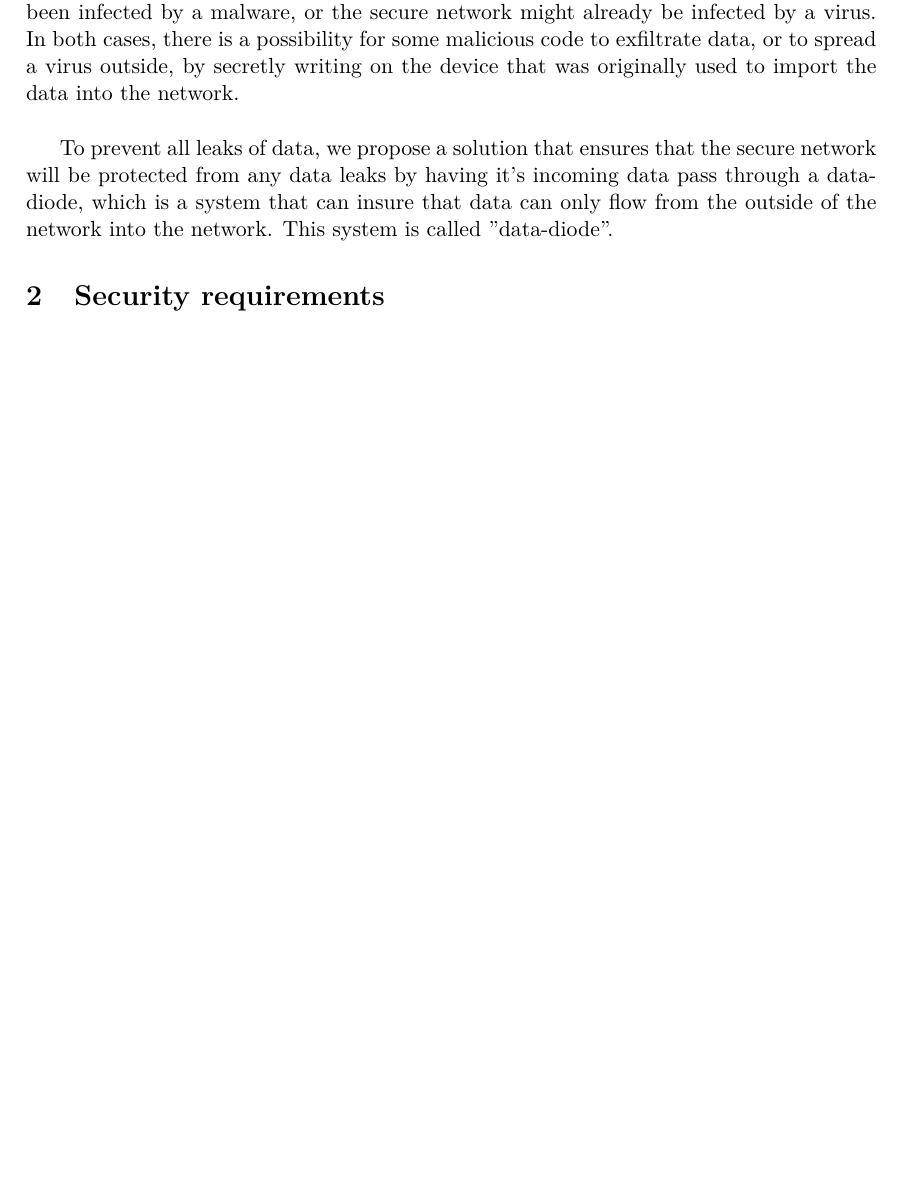
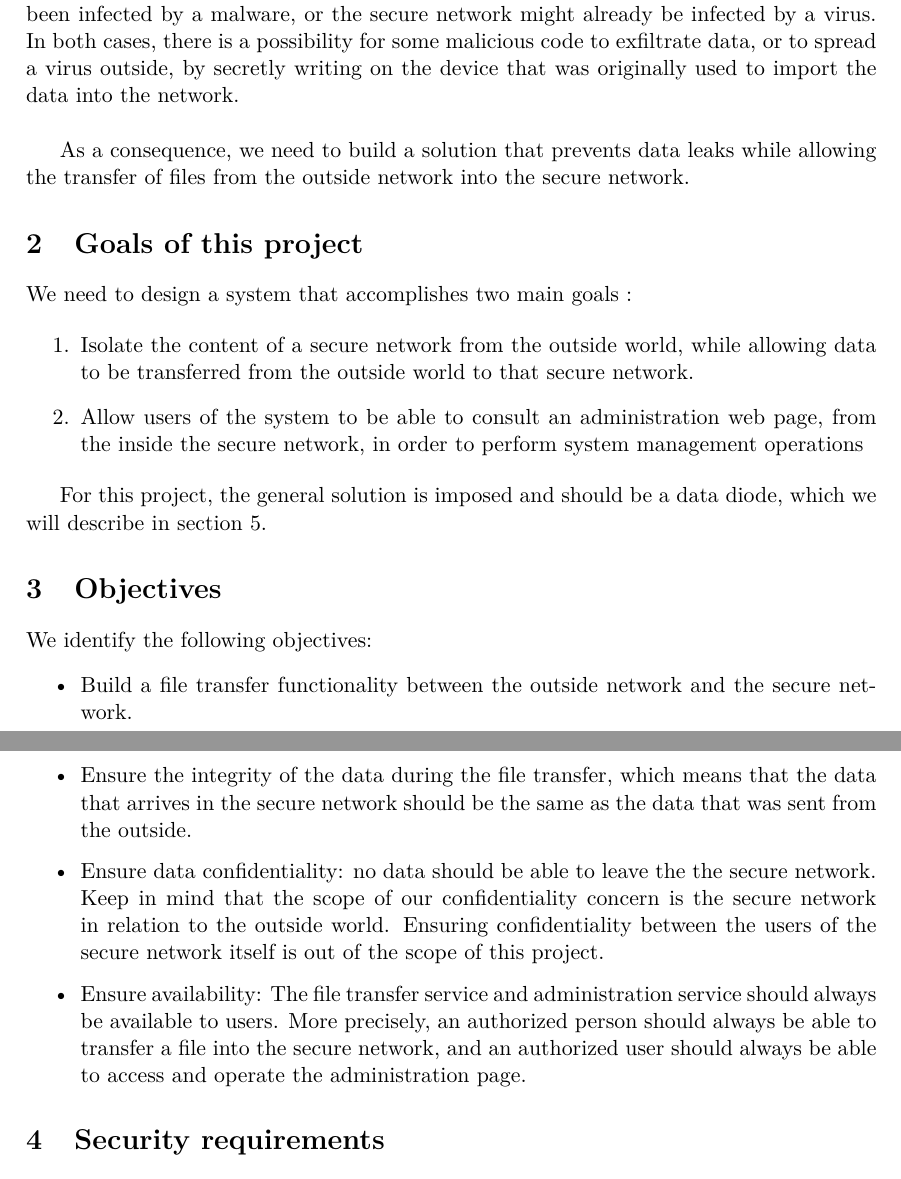
Before and after one commit to axtux/data-diode, a LaTeX document (rapport_20_novembre/rapport_2.tex): part of page 3 of 5 before the commit and two parts of pages 3 and 4 of 5 after it, the two joined at a grey line, cut so that both start at the same text, the shorter picture padded with empty space. Compiled offline with pdfLaTeX.

Commit message:
Addition of goals and objectives.

```diff
--- a/rapport_20_novembre/rapport_2.tex
+++ b/rapport_20_novembre/rapport_2.tex
@@ -32,9 +32,27 @@ When trying to protect these sensitive data, a common measure is be to physicall
 
 The problem with that method is that it can compromise the security of the secure network. For instance, the data that is manually transferred into the network may have been infected by a malware, or the secure network might already be infected by a virus. In both cases, there is a possibility for some malicious code to exfiltrate data, or to spread a virus outside, by secretly writing on the device that was originally used to import the data into the network.\\
 
+As a consequence, we need to build a solution that prevents data leaks while allowing the transfer of files from the outside network into the secure network.
 
-To prevent all leaks of data, we propose a solution that ensures that the secure network will be protected from any data leaks by having it's incoming data pass through a data-diode, which is a system that can insure that data can only flow from the outside of the network into the network. This system is called "data-diode".
+\section{Goals of this project}
+We need to design a system that accomplishes two main goals :
 
+\begin{enumerate}
+\item{Isolate the content of a secure network from the outside world, while allowing data to be transferred from the outside world to that secure network.}
+\item{Allow users of the system to be able to consult an administration web page, from the inside the secure network, in order to perform system management operations}
+\end{enumerate}
+
+For this project, the general solution is imposed and should be a data diode, which we will describe in section~\ref{sec:data-diode}.
+
+
+\section{Objectives}
+We identify the following objectives:
+\begin{itemize}
+\item{Build a file transfer functionality between the outside network and the secure network.}
+\item{Ensure the integrity of the data during the file transfer, which means that the data that arrives in the secure network should be the same as the data that was sent from the outside.}
+\item{Ensure data confidentiality: no data should be able to leave the the secure network. Keep in mind that the scope of our confidentiality concern is the secure network in relation to the outside world. Ensuring confidentiality between the users of the secure network itself is out of the scope of this project.}
+\item{Ensure availability: The file transfer service and administration service should always be available to users. More precisely, an authorized person should always be able to transfer a file into the secure network, and an authorized user should always be able to access and operate the administration page.}
+\end{itemize}
 \section{Security requirements}
 TODO : dans cette section, on va bien spécifier quelles sont les exigences demandées au niveau de la sécurité. C'était une des remarque qu'on avait fait à mon groupe l'an passé : on avait proposé une solution, mais on ne s'était pas basés sur des requirements pour faire notre choix quand à la solution. Donc ils nous avaient demandé : ok, vous utilisez cette technologie là, mais pourquoi? On répondait "ah ben ça va nous permettre ceci et celà". Et il nous disaient "mais c'est mis nulle part dans votre rapport que "ceci et cela" est une exigence.\\
 
```
Also changed, not shown: rapport_20_novembre/rapport_2.tex (1 more changed lines).
